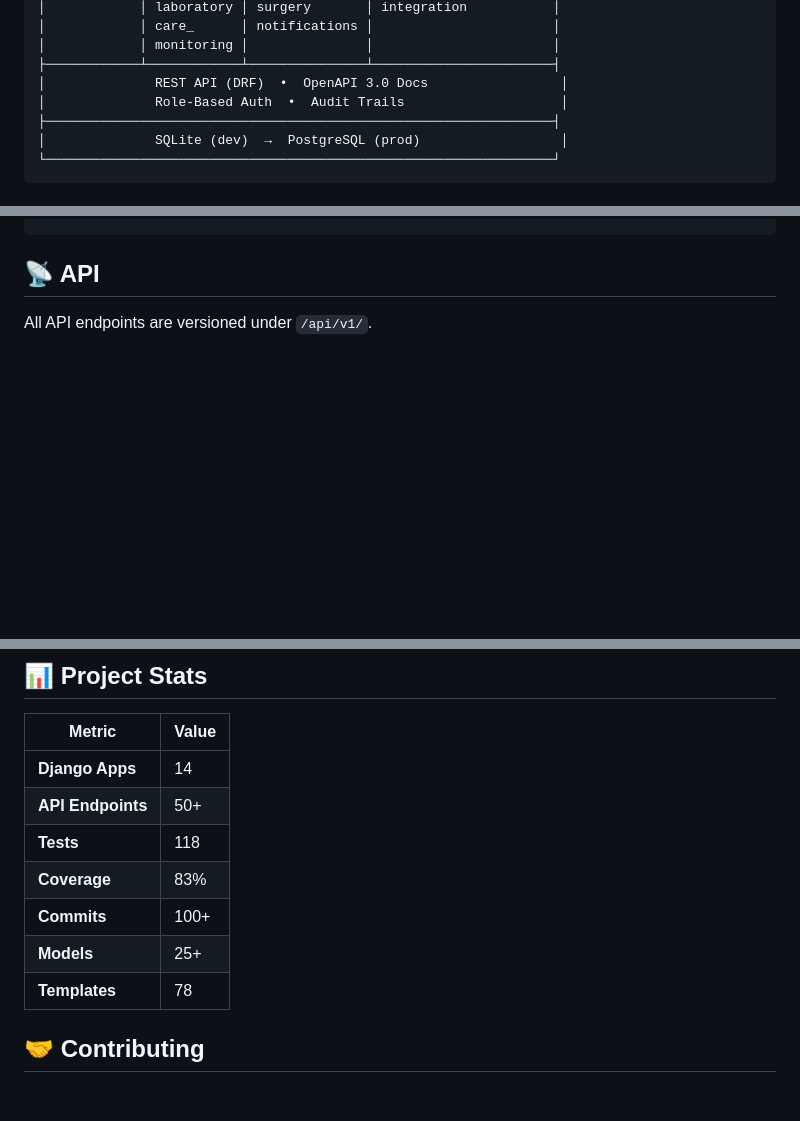
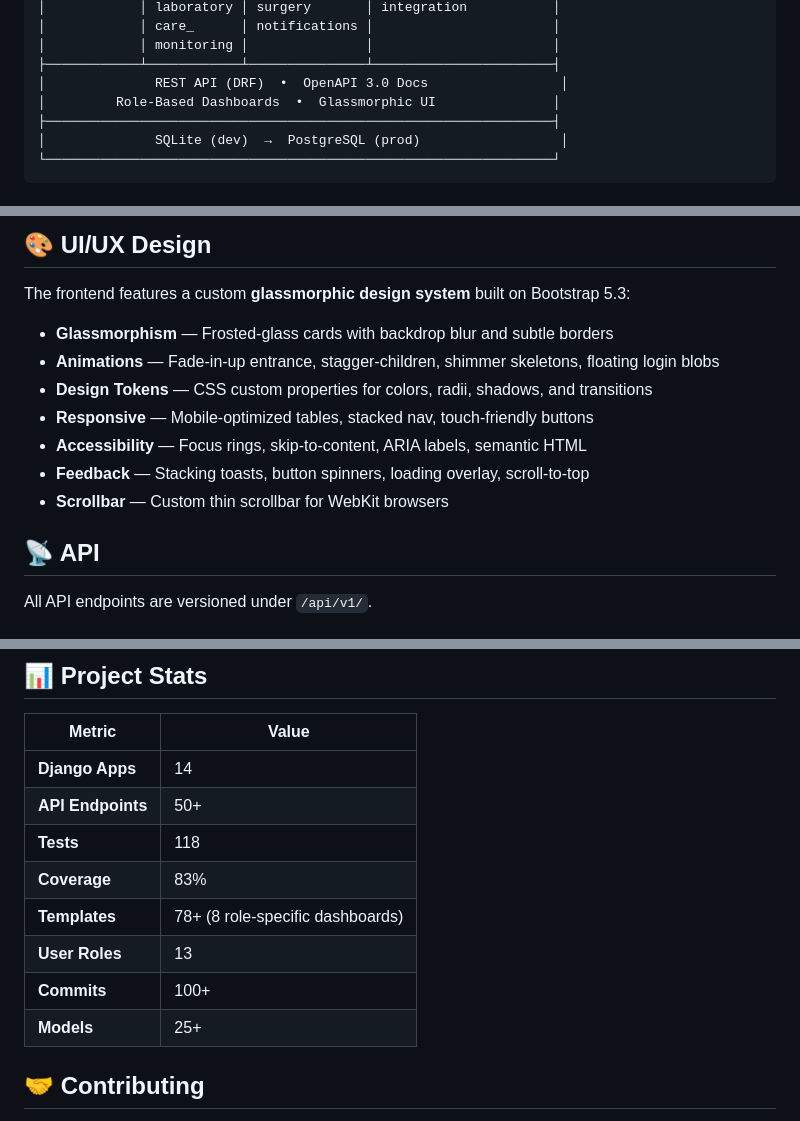
Before and after one commit to neoastra303/Remedium-HMS, a Markdown page: README.md, 3 parts joined by grey strips. Drawn GitHub-style; blank space fills up the shorter version.

```diff
--- a/README.md
+++ b/README.md
@@ -27,7 +27,7 @@ Comprehensive REST API-driven Hospital Management System with 14 Django apps, ro
 │            │ monitoring │               │                       │
 ├────────────┴────────────┴───────────────┴───────────────────────┤
 │              REST API (DRF)  •  OpenAPI 3.0 Docs                 │
-│              Role-Based Auth  •  Audit Trails                    │
+│         Role-Based Dashboards  •  Glassmorphic UI               │
 ├─────────────────────────────────────────────────────────────────┤
 │              SQLite (dev)  →  PostgreSQL (prod)                  │
 └─────────────────────────────────────────────────────────────────┘
@@ -115,3 +153,14 @@ docker-compose up -d
+## 🎨 UI/UX Design
+
+The frontend features a custom **glassmorphic design system** built on Bootstrap 5.3:
+
+- **Glassmorphism** — Frosted-glass cards with backdrop blur and subtle borders
+- **Animations** — Fade-in-up entrance, stagger-children, shimmer skeletons, floating login blobs
+- **Design Tokens** — CSS custom properties for colors, radii, shadows, and transitions
+- **Responsive** — Mobile-optimized tables, stacked nav, touch-friendly buttons
+- **Accessibility** — Focus rings, skip-to-content, ARIA labels, semantic HTML
+- **Feedback** — Stacking toasts, button spinners, loading overlay, scroll-to-top
+- **Scrollbar** — Custom thin scrollbar for WebKit browsers
 
 ## 📡 API
 
@@ -239,9 +302,10 @@ See `DEPLOYMENT.md` for full production guide.
 | **API Endpoints** | 50+ |
 | **Tests** | 118 |
 | **Coverage** | 83% |
+| **Templates** | 78+ (8 role-specific dashboards) |
+| **User Roles** | 13 |
 | **Commits** | 100+ |
 | **Models** | 25+ |
-| **Templates** | 78 |
 
 ## 🤝 Contributing
 
```
Also changed, not shown: other parts of README.md (+68 -16 lines), CHANGELOG.md (+1 -0 lines).
